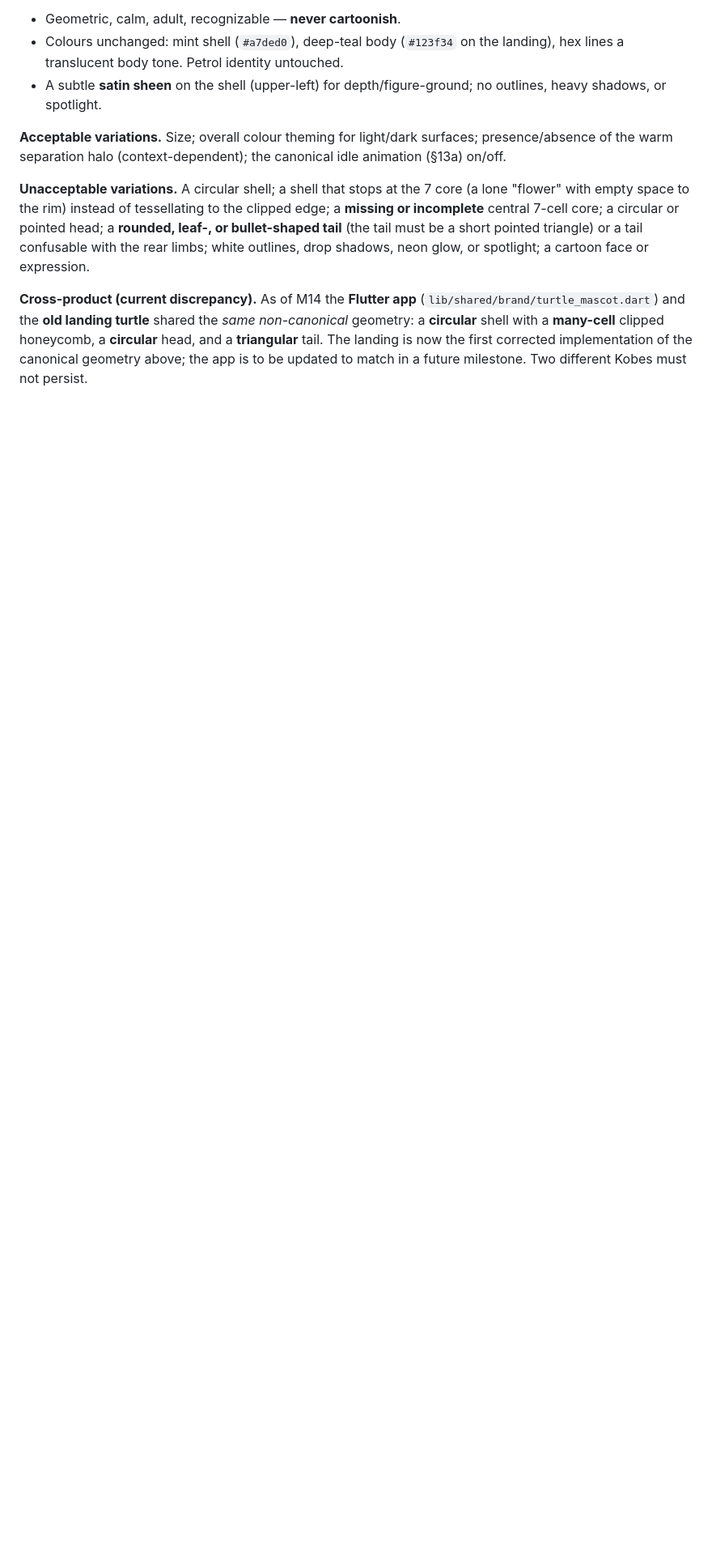
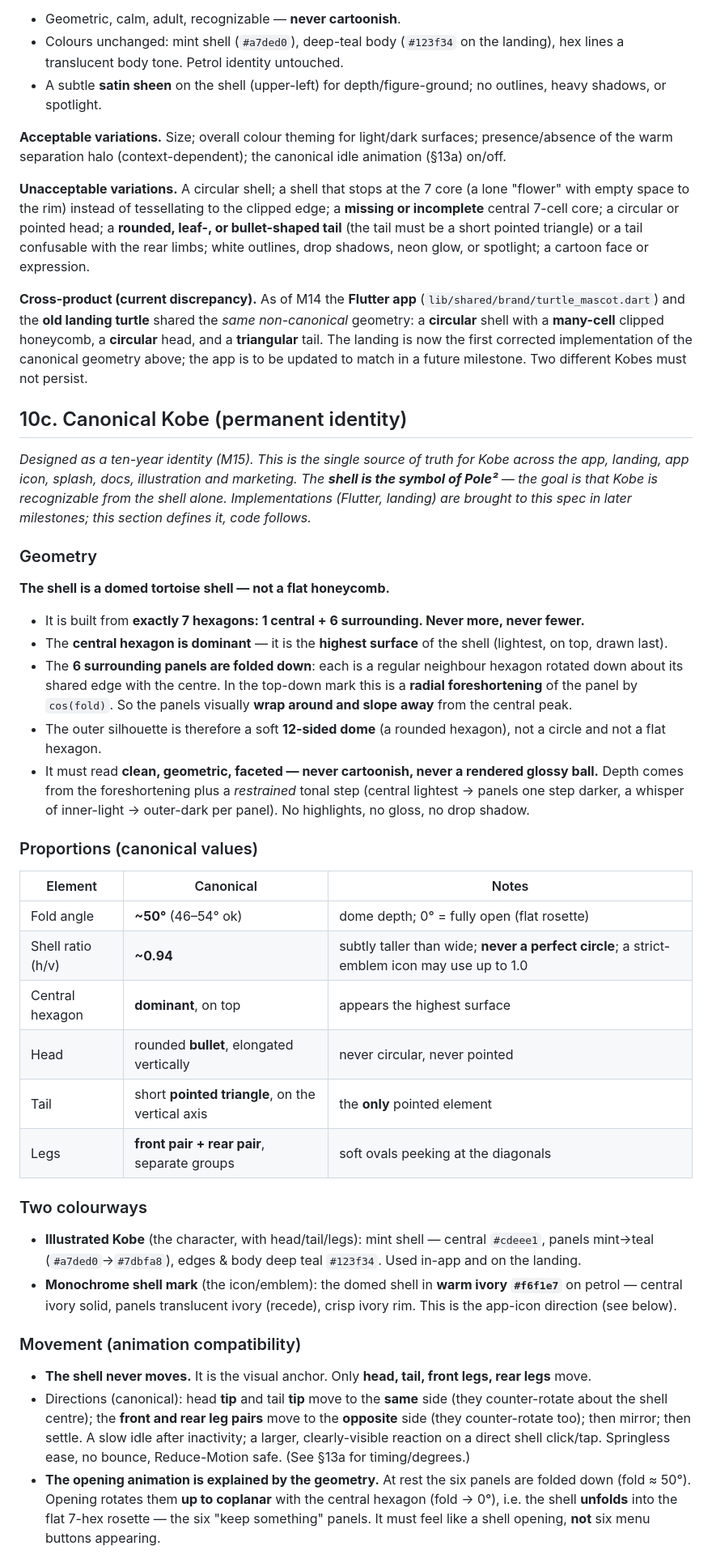
Before and after one commit to lcarzaniga/pole2-app, a Markdown page: docs/BRAND_BIBLE.md, the part around one of its changes. Shown at 81% size. Rendered like a GitHub page; blank space fills up the shorter version.

```diff
--- a/docs/BRAND_BIBLE.md
+++ b/docs/BRAND_BIBLE.md
@@ -257,3 +263,66 @@ drop shadows, neon glow, or spotlight; a cartoon face or expression.
 honeycomb, a **circular** head, and a **triangular** tail. The landing is now the
 first corrected implementation of the canonical geometry above; the app is to be
 updated to match in a future milestone. Two different Kobes must not persist.
+
+## 10c. Canonical Kobe (permanent identity)
+
+*Designed as a ten-year identity (M15). This is the single source of truth for
+Kobe across the app, landing, app icon, splash, docs, illustration and marketing.
+The **shell is the symbol of Pole²** — the goal is that Kobe is recognizable from
+the shell alone. Implementations (Flutter, landing) are brought to this spec in
+later milestones; this section defines it, code follows.*
+
+### Geometry
+
+**The shell is a domed tortoise shell — not a flat honeycomb.**
+- It is built from **exactly 7 hexagons: 1 central + 6 surrounding. Never more,
+  never fewer.**
+- The **central hexagon is dominant** — it is the **highest surface** of the
+  shell (lightest, on top, drawn last).
+- The **6 surrounding panels are folded down**: each is a regular neighbour
+  hexagon rotated down about its shared edge with the centre. In the top-down
+  mark this is a **radial foreshortening** of the panel by `cos(fold)`. So the
+  panels visually **wrap around and slope away** from the central peak.
+- The outer silhouette is therefore a soft **12-sided dome** (a rounded hexagon),
+  not a circle and not a flat hexagon.
+- It must read **clean, geometric, faceted — never cartoonish, never a rendered
+  glossy ball.** Depth comes from the foreshortening plus a *restrained* tonal
+  step (central lightest → panels one step darker, a whisper of inner-light →
+  outer-dark per panel). No highlights, no gloss, no drop shadow.
+
+### Proportions (canonical values)
+
+| Element | Canonical | Notes |
+|---|---|---|
+| Fold angle | **~50°** (46–54° ok) | dome depth; 0° = fully open (flat rosette) |
+| Shell ratio (h/v) | **~0.94** | subtly taller than wide; **never a perfect circle**; a strict-emblem icon may use up to 1.0 |
+| Central hexagon | **dominant**, on top | appears the highest surface |
+| Head | rounded **bullet**, elongated vertically | never circular, never pointed |
+| Tail | short **pointed triangle**, on the vertical axis | the **only** pointed element |
+| Legs | **front pair + rear pair**, separate groups | soft ovals peeking at the diagonals |
+
+### Two colourways
+
+- **Illustrated Kobe** (the character, with head/tail/legs): mint shell — central
+  `#cdeee1`, panels mint→teal (`#a7ded0`→`#7dbfa8`), edges & body deep teal
+  `#123f34`. Used in-app and on the landing.
+- **Monochrome shell mark** (the icon/emblem): the domed shell in **warm ivory
+  `#f6f1e7`** on petrol — central ivory solid, panels translucent ivory (recede),
+  crisp ivory rim. This is the app-icon direction (see below).
+
+### Movement (animation compatibility)
+
+- **The shell never moves.** It is the visual anchor. Only **head, tail, front
+  legs, rear legs** move.
+- Directions (canonical): head **tip** and tail **tip** move to the **same** side
+  (they counter-rotate about the shell centre); the **front and rear leg pairs**
+  move to the **opposite** side (they counter-rotate too); then mirror; then
+  settle. A slow idle after inactivity; a larger, clearly-visible reaction on a
+  direct shell click/tap. Springless ease, no bounce, Reduce-Motion safe. (See
+  §13a for timing/degrees.)
+- **The opening animation is explained by the geometry.** At rest the six panels
+  are folded down (fold ≈ 50°). Opening rotates them **up to coplanar** with the
+  central hexagon (fold → 0°), i.e. the shell **unfolds** into the flat 7-hex
+  rosette — the six "keep something" panels. It must feel like a shell opening,
+  **not** six menu buttons appearing.
+
```
Also changed, not shown: other parts of docs/BRAND_BIBLE.md (+42 -1 lines).
